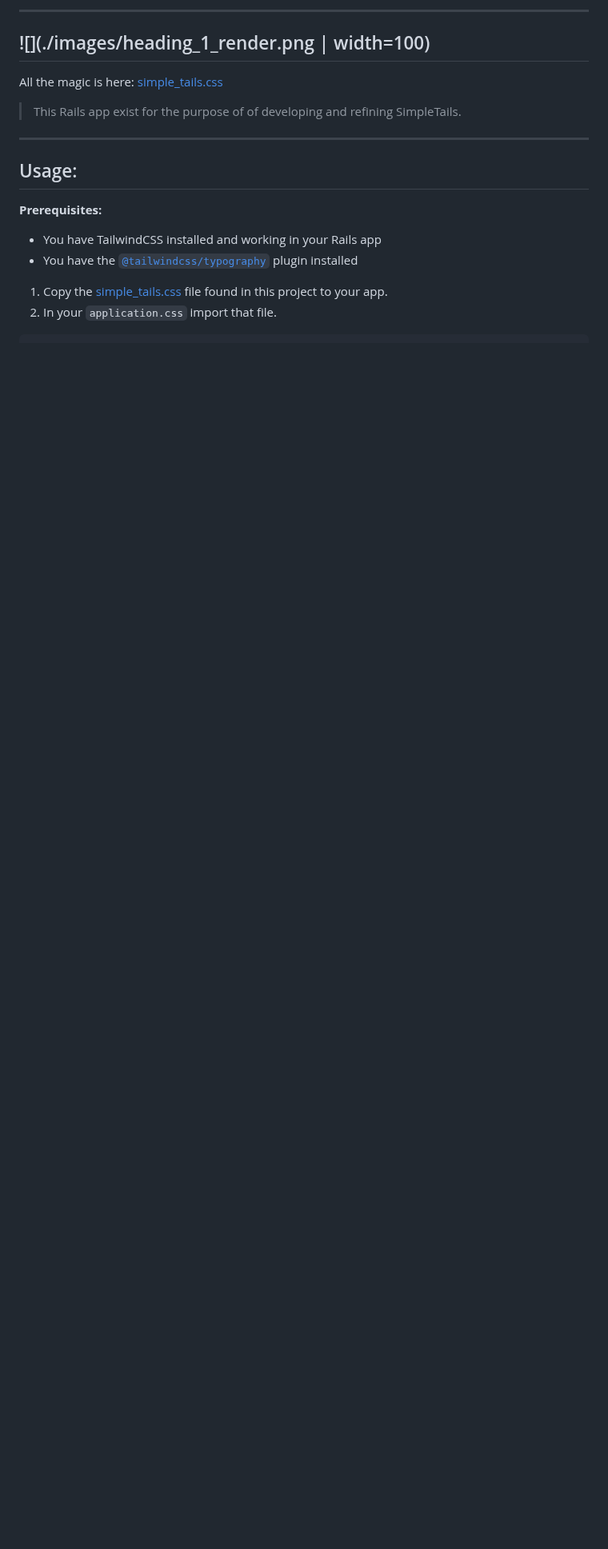
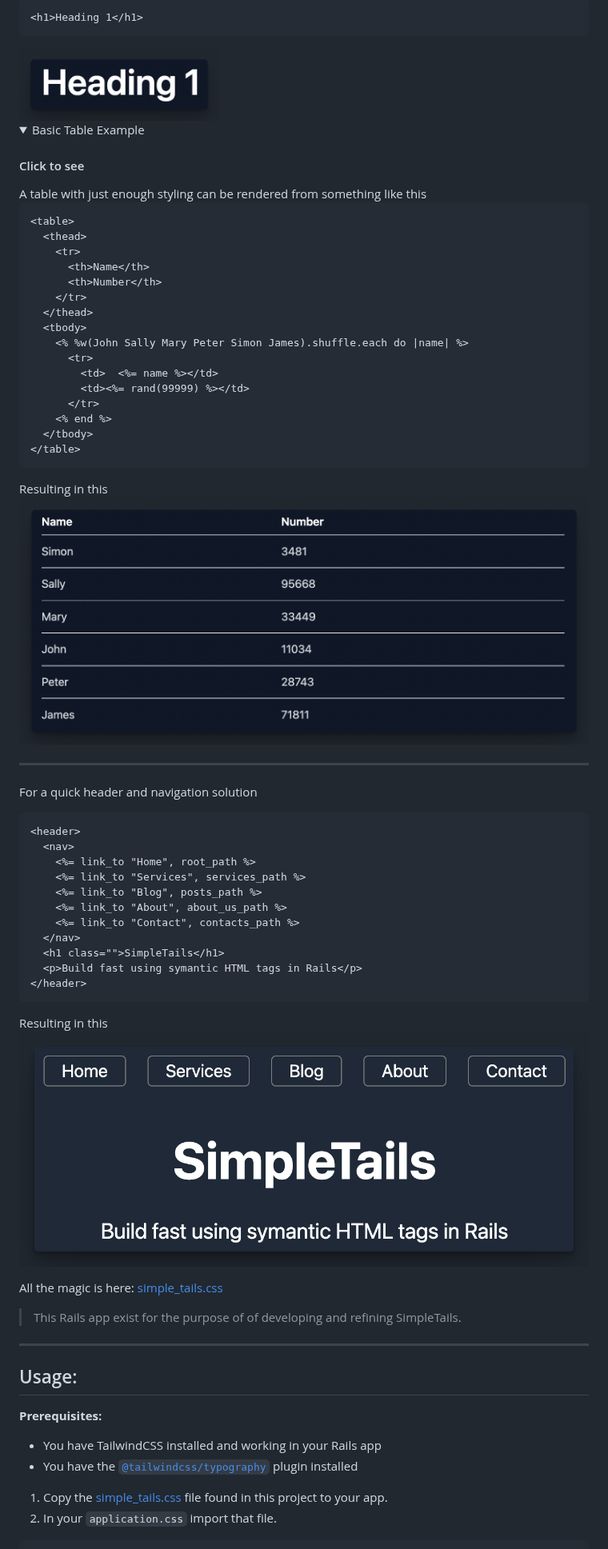
Before and after one commit to davidteren/simple_tails, a Markdown page: README.md, the part around one of its changes. Shown at 80% size. Rendered like a GitHub page; pictures changed too: images/header_nav_render.png (added), images/table_rendering.png (added); blank space fills up the shorter version.

````diff
--- a/README.md
+++ b/README.md
@@ -16,8 +17,62 @@ A simple HTML heading tag `<h1>Heading 1</h1>` renders
 
-----
+```html
+<h1>Heading 1</h1>
+```
 
-![](./images/heading_1_render.png | width=100)
+<img src="./images/heading_1_render.png" width="250" height="100">
+
+
+<details open="">
+  <summary>Basic Table Example<h4>Click to see</h4></summary>
+A table with just enough styling can be rendered from something like this
+
+```html
+<table>
+  <thead>
+    <tr>
+      <th>Name</th>
+      <th>Number</th>
+    </tr>
+  </thead>
+  <tbody>
+    <% %w(John Sally Mary Peter Simon James).shuffle.each do |name| %>
+      <tr>
+        <td>  <%= name %></td>
+        <td><%= rand(99999) %></td>
+      </tr>
+    <% end %>
+  </tbody>
+</table>
+```
+
+Resulting in this
+<img src="./images/table_rendering.png" width="800" height="300">
+
+</details>
+
+
+
 ---
+
+For a quick header and navigation solution
+```html
+<header>
+  <nav>
+    <%= link_to "Home", root_path %>
+    <%= link_to "Services", services_path %>
+    <%= link_to "Blog", posts_path %>
+    <%= link_to "About", about_us_path %>
+    <%= link_to "Contact", contacts_path %>
+  </nav>
+  <h1 class="">SimpleTails</h1>
+  <p>Build fast using symantic HTML tags in Rails</p>
+</header>
+```
+Resulting in this
+<img src="./images/header_nav_render.png" width="800" height="300">
+
+
+
 
 
 
````
Also changed, not shown: other parts of README.md (+3 -2 lines), images/device_forms_render.png (added), 2 other files.
